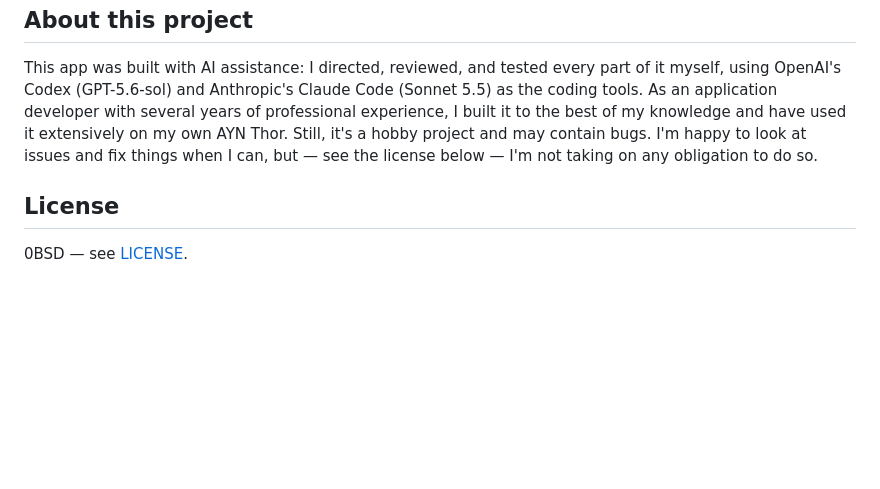
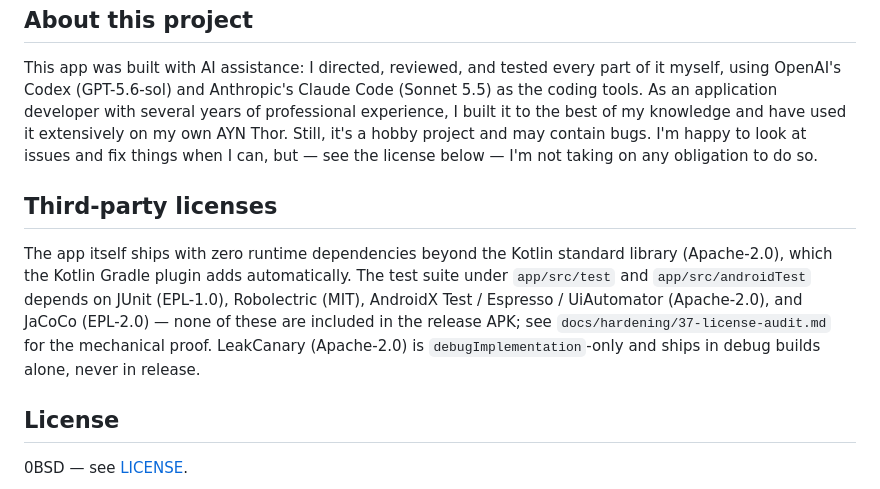
Before and after one commit to denissteinhorst/thor-back-button-hero, a Markdown page: README.md, the part around the change. Rendered like a GitHub page; blank space fills up the shorter version.

```diff
--- a/README.md
+++ b/README.md
@@ -88,6 +88,16 @@ hobby project and may contain bugs. I'm happy to look at issues and fix
 things when I can, but — see the license below — I'm not taking on any
 obligation to do so.
 
+## Third-party licenses
+
+The app itself ships with zero runtime dependencies beyond the Kotlin standard library
+(Apache-2.0), which the Kotlin Gradle plugin adds automatically. The test suite under
+`app/src/test` and `app/src/androidTest` depends on JUnit (EPL-1.0), Robolectric (MIT),
+AndroidX Test / Espresso / UiAutomator (Apache-2.0), and JaCoCo (EPL-2.0) — none of these
+are included in the release APK; see `docs/hardening/37-license-audit.md` for the
+mechanical proof. LeakCanary (Apache-2.0) is `debugImplementation`-only and ships in
+debug builds alone, never in release.
+
 ## License
 
 0BSD — see [LICENSE](LICENSE).
```
Also changed, not shown: CLAUDE.md (+20 -8 lines), docs/ARCHITECTURE.md (added, +50 -0 lines).
